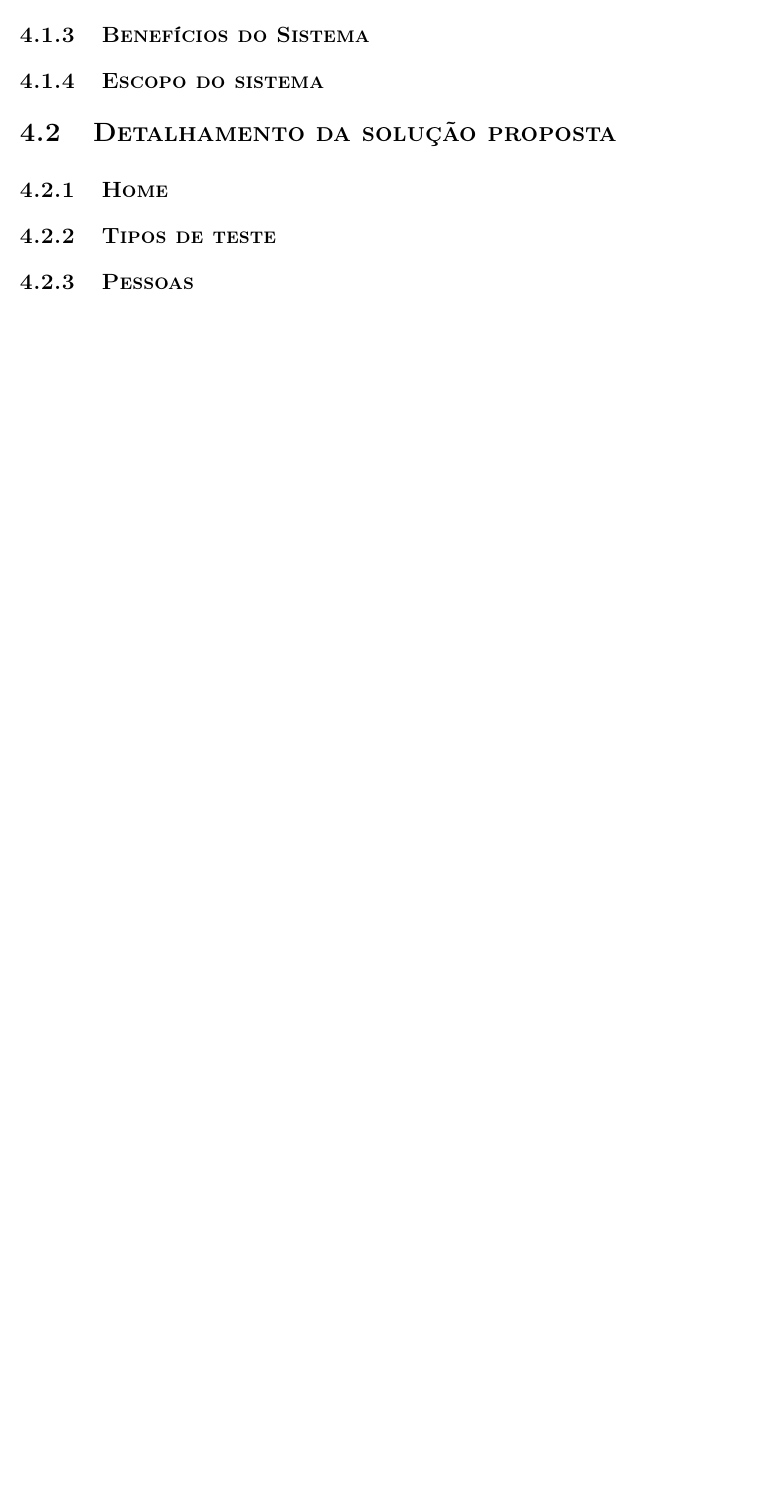
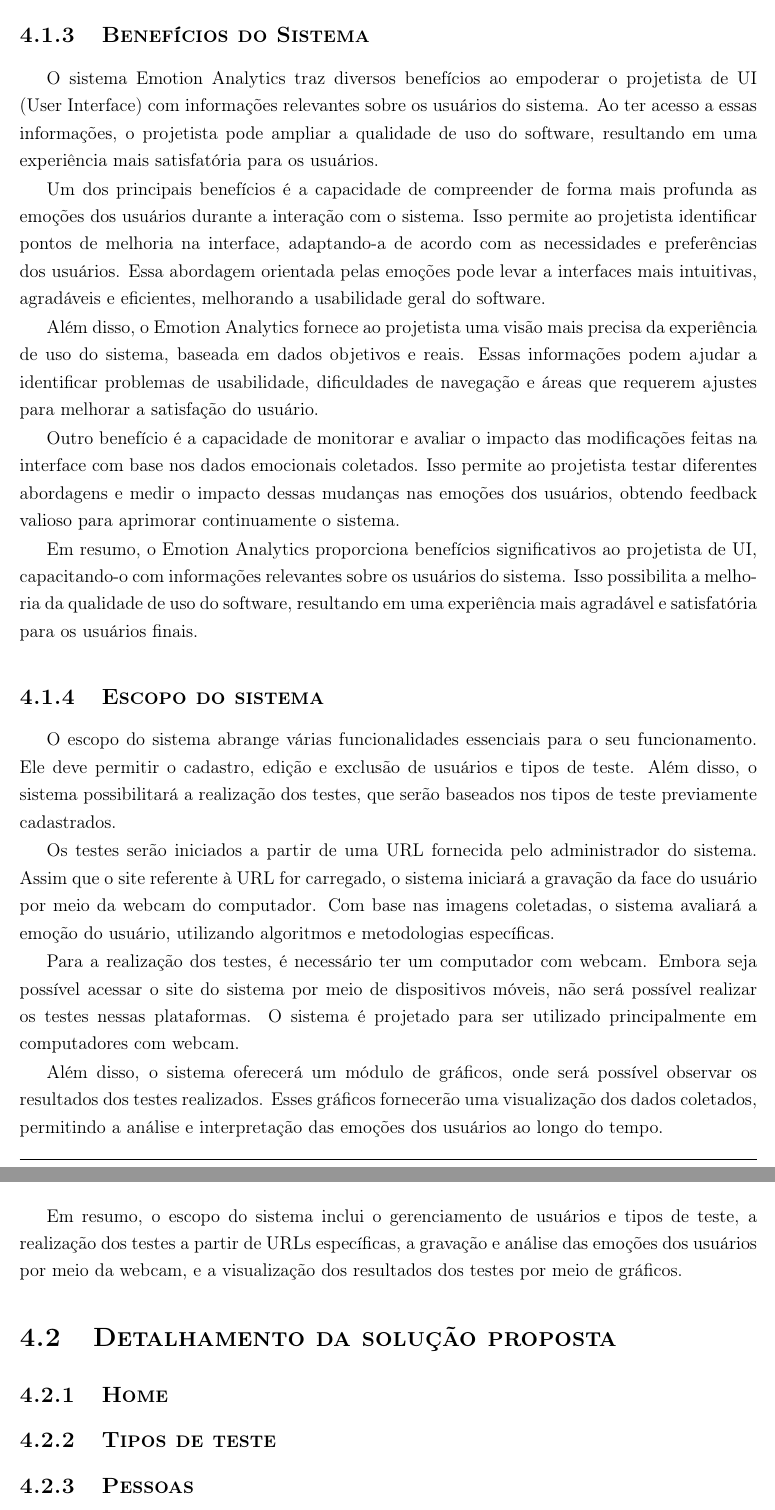
Before and after one commit to eduardo-pinheiro/TCC, a LaTeX book (principal.tex, which reads capitulos/4-software-construido.tex): part of page 21 of 28 before the commit and two parts of pages 21 and 22 of 29 after it, the two joined at a grey line, cut so that both start at the same text, the shorter picture padded with empty space. Compiled offline with pdfLaTeX.

Commit message:
complete "Caracterização do sistema"

```diff
--- a/capitulos/4-software-construido.tex
+++ b/capitulos/4-software-construido.tex
@@ -8,7 +20,27 @@
 
 \subsection{Benefícios do Sistema}
 
+O sistema Emotion Analytics traz diversos benefícios ao empoderar o projetista de UI (User Interface) com informações relevantes sobre os usuários do sistema. Ao ter acesso a essas informações, o projetista pode ampliar a qualidade de uso do software, resultando em uma experiência mais satisfatória para os usuários.
+
+Um dos principais benefícios é a capacidade de compreender de forma mais profunda as emoções dos usuários durante a interação com o sistema. Isso permite ao projetista identificar pontos de melhoria na interface, adaptando-a de acordo com as necessidades e preferências dos usuários. Essa abordagem orientada pelas emoções pode levar a interfaces mais intuitivas, agradáveis e eficientes, melhorando a usabilidade geral do software.
+
+Além disso, o Emotion Analytics fornece ao projetista uma visão mais precisa da experiência de uso do sistema, baseada em dados objetivos e reais. Essas informações podem ajudar a identificar problemas de usabilidade, dificuldades de navegação e áreas que requerem ajustes para melhorar a satisfação do usuário.
+
+Outro benefício é a capacidade de monitorar e avaliar o impacto das modificações feitas na interface com base nos dados emocionais coletados. Isso permite ao projetista testar diferentes abordagens e medir o impacto dessas mudanças nas emoções dos usuários, obtendo feedback valioso para aprimorar continuamente o sistema.
+
+Em resumo, o Emotion Analytics proporciona benefícios significativos ao projetista de UI, capacitando-o com informações relevantes sobre os usuários do sistema. Isso possibilita a melhoria da qualidade de uso do software, resultando em uma experiência mais agradável e satisfatória para os usuários finais.
+
 \subsection{Escopo do sistema}
+
+O escopo do sistema abrange várias funcionalidades essenciais para o seu funcionamento. Ele deve permitir o cadastro, edição e exclusão de usuários e tipos de teste. Além disso, o sistema possibilitará a realização dos testes, que serão baseados nos tipos de teste previamente cadastrados.
+
+Os testes serão iniciados a partir de uma URL fornecida pelo administrador do sistema. Assim que o site referente à URL for carregado, o sistema iniciará a gravação da face do usuário por meio da webcam do computador. Com base nas imagens coletadas, o sistema avaliará a emoção do usuário, utilizando algoritmos e metodologias específicas.
+
+Para a realização dos testes, é necessário ter um computador com webcam. Embora seja possível acessar o site do sistema por meio de dispositivos móveis, não será possível realizar os testes nessas plataformas. O sistema é projetado para ser utilizado principalmente em computadores com webcam.
+
+Além disso, o sistema oferecerá um módulo de gráficos, onde será possível observar os resultados dos testes realizados. Esses gráficos fornecerão uma visualização dos dados coletados, permitindo a análise e interpretação das emoções dos usuários ao longo do tempo.
+
+Em resumo, o escopo do sistema inclui o gerenciamento de usuários e tipos de teste, a realização dos testes a partir de URLs específicas, a gravação e análise das emoções dos usuários por meio da webcam, e a visualização dos resultados dos testes por meio de gráficos.
 
 \section{Detalhamento da solução proposta}
 
```
Also changed, not shown: principal.pdf, capitulos/4-software-construido.tex (12 more changed lines).
